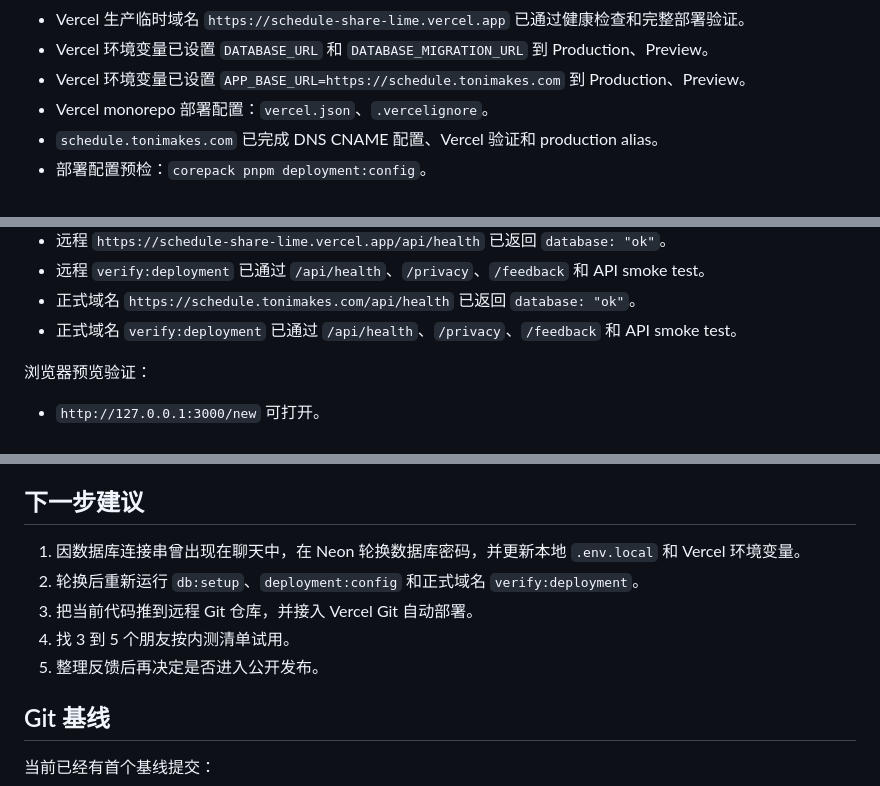
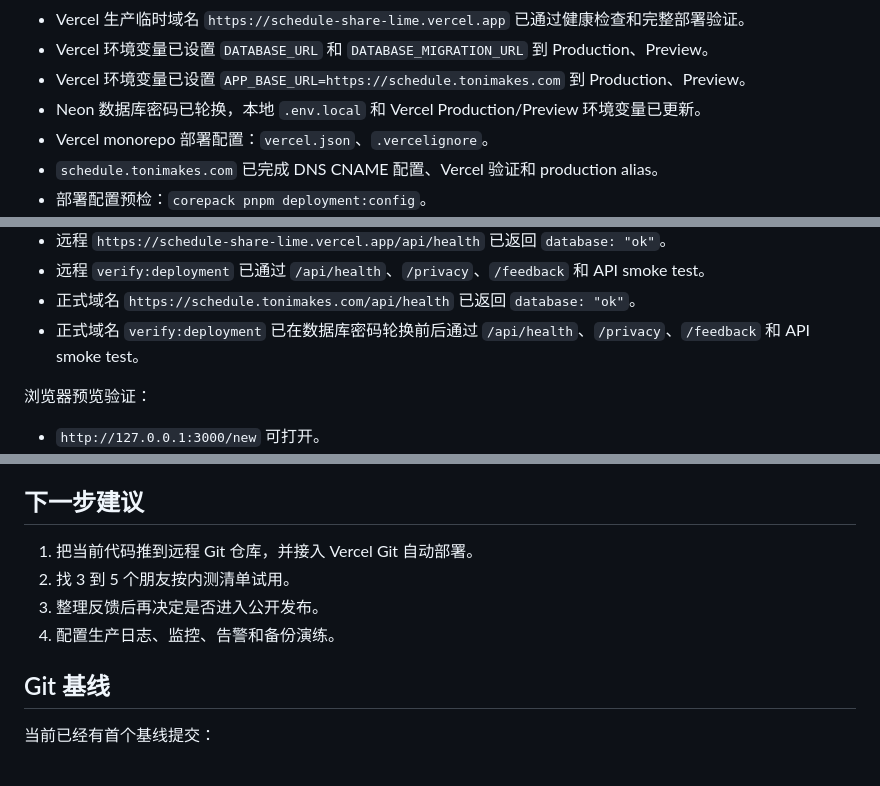
Before and after one commit to ToniMakes/schedule-share, a Markdown page: docs/project-status.md, 3 parts joined by grey strips. Rendered like a GitHub page.

Commit message:
docs: record database credential rotation

```diff
--- a/docs/project-status.md
+++ b/docs/project-status.md
@@ -45,6 +45,7 @@
 - Vercel 生产临时域名 `https://schedule-share-lime.vercel.app` 已通过健康检查和完整部署验证。
 - Vercel 环境变量已设置 `DATABASE_URL` 和 `DATABASE_MIGRATION_URL` 到 Production、Preview。
 - Vercel 环境变量已设置 `APP_BASE_URL=https://schedule.tonimakes.com` 到 Production、Preview。
+- Neon 数据库密码已轮换，本地 `.env.local` 和 Vercel Production/Preview 环境变量已更新。
 - Vercel monorepo 部署配置：`vercel.json`、`.vercelignore`。
 - `schedule.tonimakes.com` 已完成 DNS CNAME 配置、Vercel 验证和 production alias。
 - 部署配置预检：`corepack pnpm deployment:config`。
@@ -96,7 +97,7 @@ $env:SMOKE_BASE_URL="https://schedule.tonimakes.com"; $env:APP_BASE_URL="https:/
 - 远程 `https://schedule-share-lime.vercel.app/api/health` 已返回 `database: "ok"`。
 - 远程 `verify:deployment` 已通过 `/api/health`、`/privacy`、`/feedback` 和 API smoke test。
 - 正式域名 `https://schedule.tonimakes.com/api/health` 已返回 `database: "ok"`。
-- 正式域名 `verify:deployment` 已通过 `/api/health`、`/privacy`、`/feedback` 和 API smoke test。
+- 正式域名 `verify:deployment` 已在数据库密码轮换前后通过 `/api/health`、`/privacy`、`/feedback` 和 API smoke test。
 
 浏览器预览验证：
 
@@ -115,11 +116,10 @@ $env:SMOKE_BASE_URL="https://schedule.tonimakes.com"; $env:APP_BASE_URL="https:/
 
 ## 下一步建议
 
-1. 因数据库连接串曾出现在聊天中，在 Neon 轮换数据库密码，并更新本地 `.env.local` 和 Vercel 环境变量。
-2. 轮换后重新运行 `db:setup`、`deployment:config` 和正式域名 `verify:deployment`。
-3. 把当前代码推到远程 Git 仓库，并接入 Vercel Git 自动部署。
-4. 找 3 到 5 个朋友按内测清单试用。
-5. 整理反馈后再决定是否进入公开发布。
+1. 把当前代码推到远程 Git 仓库，并接入 Vercel Git 自动部署。
+2. 找 3 到 5 个朋友按内测清单试用。
+3. 整理反馈后再决定是否进入公开发布。
+4. 配置生产日志、监控、告警和备份演练。
 
 ## Git 基线
 
```
Also changed, not shown: other parts of docs/project-status.md (+1 -1 lines).
